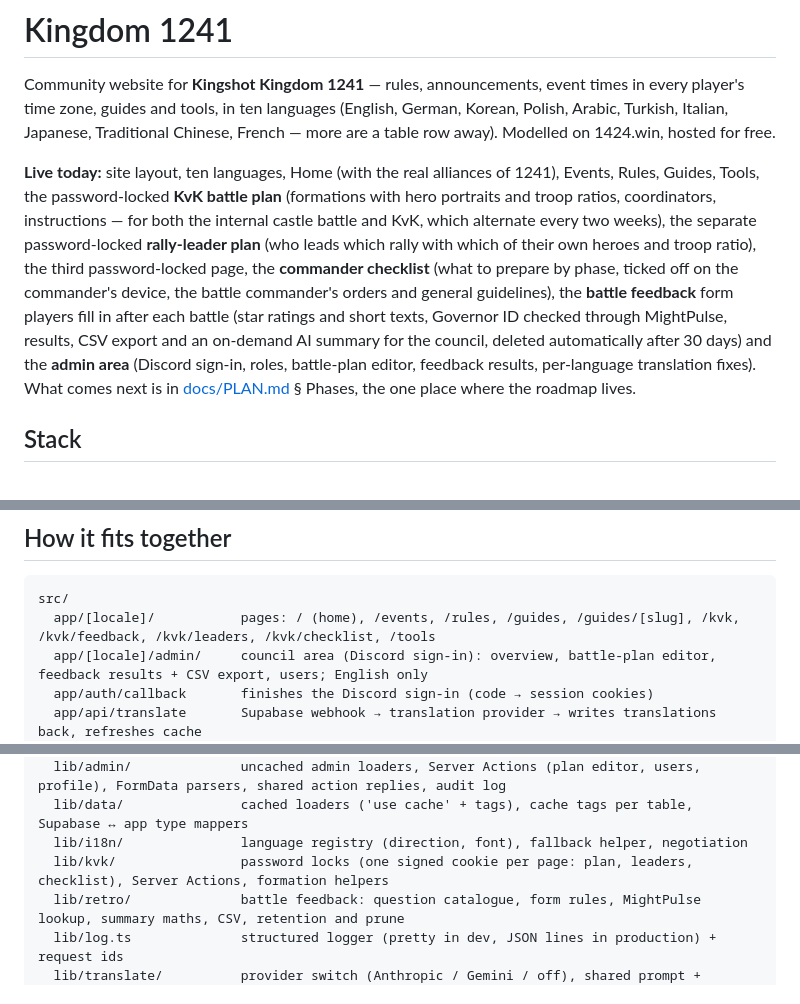
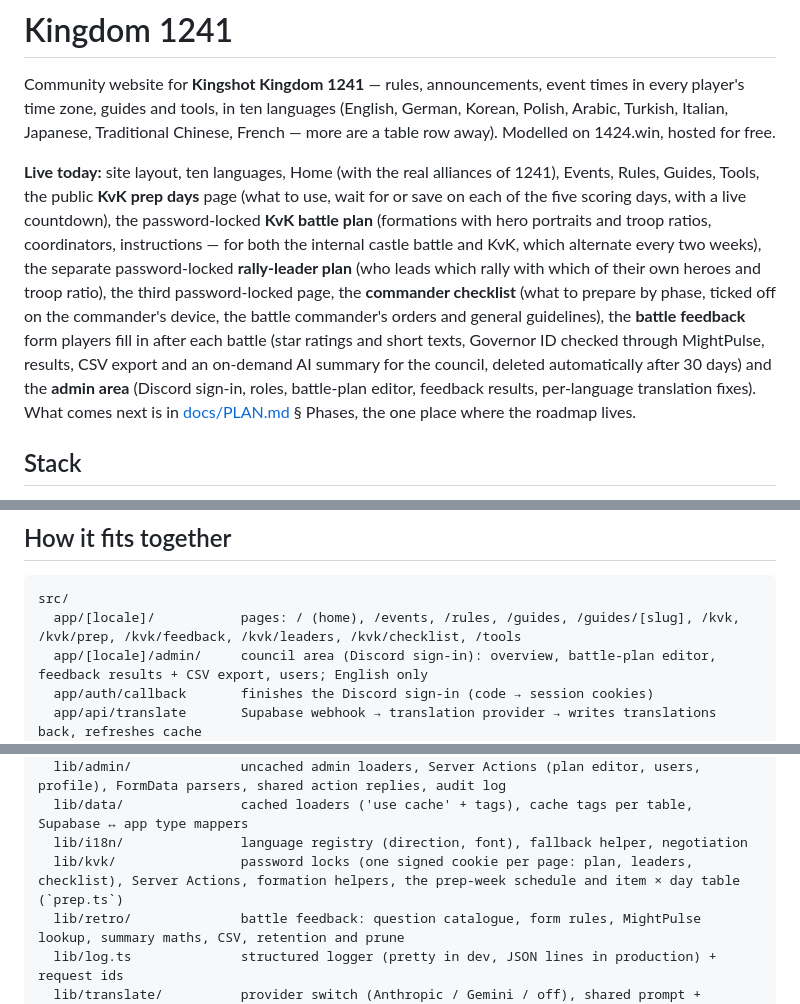
Before and after one commit to rajdeepiitkgp/kingdom-1241, a Markdown page: README.md, 3 parts joined by grey strips. Rendered like a GitHub page.

Commit message:
docs: KvK prep days in README, CLAUDE.md and PLAN
Co-Authored-By: Claude Opus 5.5 <noreply@anthropic.com>

````diff
--- a/README.md
+++ b/README.md
@@ -2,7 +2,7 @@
 
 Community website for **Kingshot Kingdom 1241** — rules, announcements, event times in every player's time zone, guides and tools, in ten languages (English, German, Korean, Polish, Arabic, Turkish, Italian, Japanese, Traditional Chinese, French — more are a table row away). Modelled on 1424.win, hosted for free.
 
-**Live today:** site layout, ten languages, Home (with the real alliances of 1241), Events, Rules, Guides, Tools, the password-locked **KvK battle plan** (formations with hero portraits and troop ratios, coordinators, instructions — for both the internal castle battle and KvK, which alternate every two weeks), the separate password-locked **rally-leader plan** (who leads which rally with which of their own heroes and troop ratio), the third password-locked page, the **commander checklist** (what to prepare by phase, ticked off on the commander's device, the battle commander's orders and general guidelines), the **battle feedback** form players fill in after each battle (star ratings and short texts, Governor ID checked through MightPulse, results, CSV export and an on-demand AI summary for the council, deleted automatically after 30 days) and the **admin area** (Discord sign-in, roles, battle-plan editor, feedback results, per-language translation fixes). What comes next is in [docs/PLAN.md](docs/PLAN.md) § Phases, the one place where the roadmap lives.
+**Live today:** site layout, ten languages, Home (with the real alliances of 1241), Events, Rules, Guides, Tools, the public **KvK prep days** page (what to use, wait for or save on each of the five scoring days, with a live countdown), the password-locked **KvK battle plan** (formations with hero portraits and troop ratios, coordinators, instructions — for both the internal castle battle and KvK, which alternate every two weeks), the separate password-locked **rally-leader plan** (who leads which rally with which of their own heroes and troop ratio), the third password-locked page, the **commander checklist** (what to prepare by phase, ticked off on the commander's device, the battle commander's orders and general guidelines), the **battle feedback** form players fill in after each battle (star ratings and short texts, Governor ID checked through MightPulse, results, CSV export and an on-demand AI summary for the council, deleted automatically after 30 days) and the **admin area** (Discord sign-in, roles, battle-plan editor, feedback results, per-language translation fixes). What comes next is in [docs/PLAN.md](docs/PLAN.md) § Phases, the one place where the roadmap lives.
 
 ## Stack
 
@@ -25,7 +25,7 @@ npm run dev
 
 ```
 src/
-  app/[locale]/           pages: / (home), /events, /rules, /guides, /guides/[slug], /kvk, /kvk/feedback, /kvk/leaders, /kvk/checklist, /tools
+  app/[locale]/           pages: / (home), /events, /rules, /guides, /guides/[slug], /kvk, /kvk/prep, /kvk/feedback, /kvk/leaders, /kvk/checklist, /tools
   app/[locale]/admin/     council area (Discord sign-in): overview, battle-plan editor, feedback results + CSV export, users; English only
   app/auth/callback       finishes the Discord sign-in (code → session cookies)
   app/api/translate       Supabase webhook → translation provider → writes translations back, refreshes cache
@@ -37,7 +37,7 @@ src/
   lib/admin/              uncached admin loaders, Server Actions (plan editor, users, profile), FormData parsers, shared action replies, audit log
   lib/data/               cached loaders ('use cache' + tags), cache tags per table, Supabase ↔ app type mappers
   lib/i18n/               language registry (direction, font), fallback helper, negotiation
-  lib/kvk/                password locks (one signed cookie per page: plan, leaders, checklist), Server Actions, formation helpers
+  lib/kvk/                password locks (one signed cookie per page: plan, leaders, checklist), Server Actions, formation helpers, the prep-week schedule and item × day table (`prep.ts`)
   lib/retro/              battle feedback: question catalogue, form rules, MightPulse lookup, summary maths, CSV, retention and prune
   lib/log.ts              structured logger (pretty in dev, JSON lines in production) + request ids
   lib/translate/          provider switch (Anthropic / Gemini / off), shared prompt + glossary, batched row translator with change hashes
````
Also changed, not shown: other parts of README.md (+2 -0 lines), CLAUDE.md (+3 -2 lines), docs/PLAN.md (+2 -1 lines).
